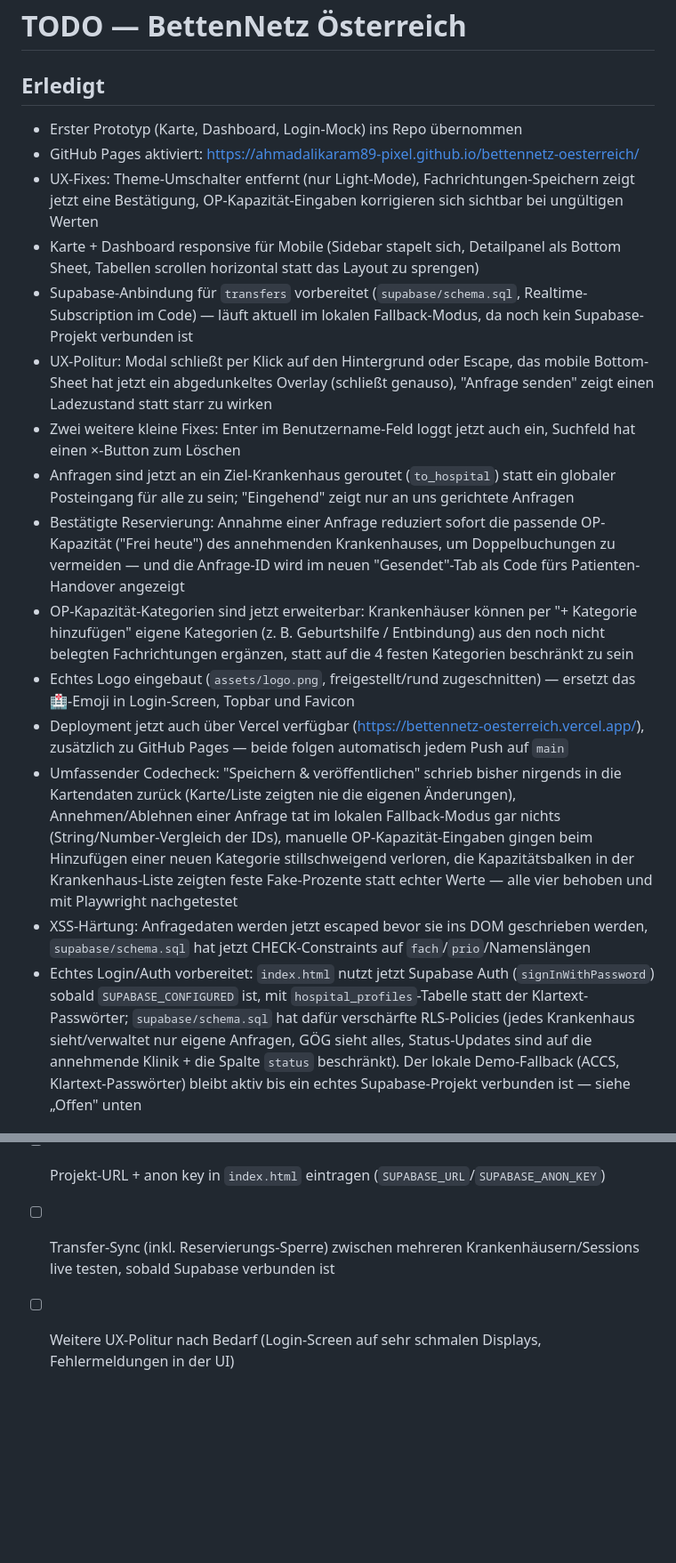
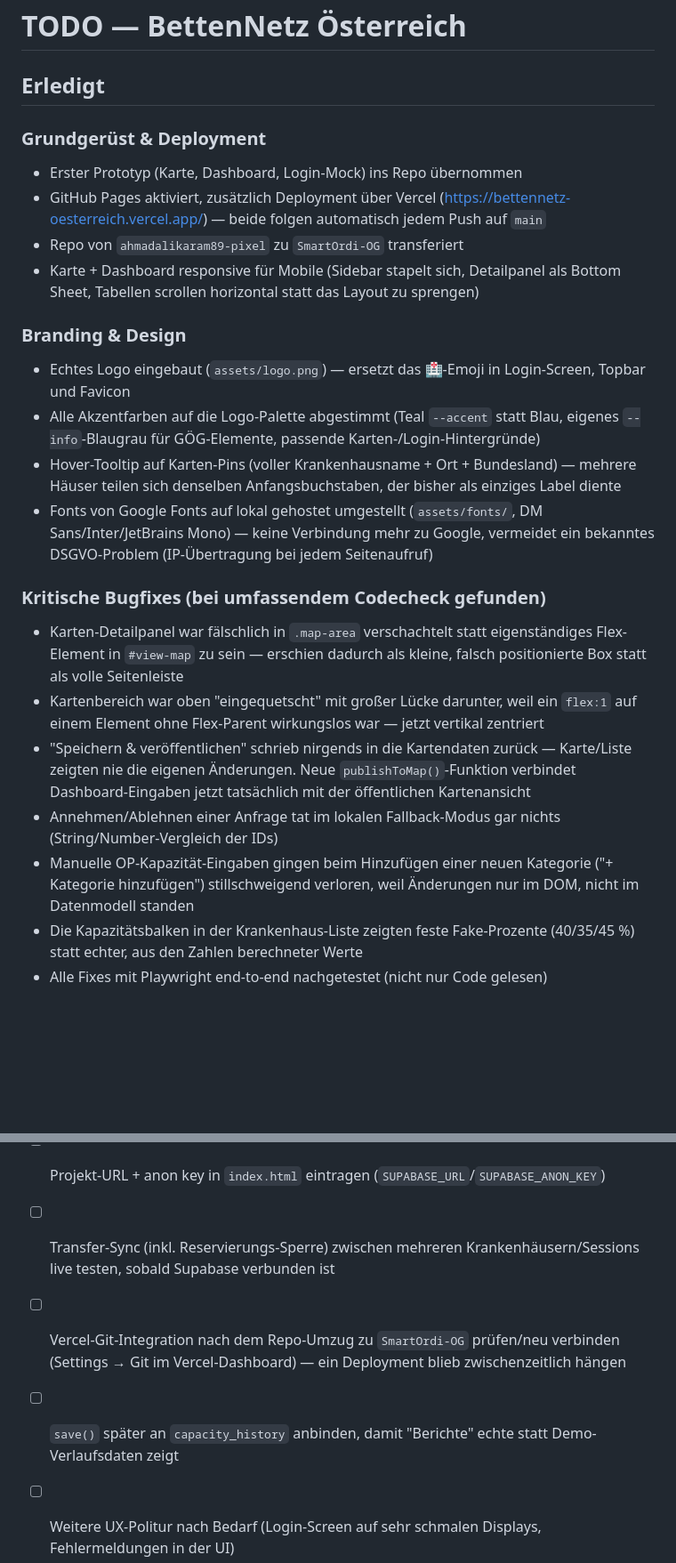
Before and after one commit to ahmadalikaram89-pixel/bettennetz-oesterreich, a Markdown page: TODO.md, 2 parts joined by grey strips. Shown at 89% size. GitHub-like rendering; blank space fills up the shorter version.

Commit message:
Rewrite TODO.md as a full changelog of the session's work
Reorganizes the flat bullet list into sections (deployment, branding,
critical bugfixes, security, product polish, new pages) and adds
everything since the last update: logo-color matching, pin tooltips,
self-hosted fonts, the landing page, the Berichte trend chart, CSV/PDF
export, and the Impressum/Datenschutz pages. Updates the open items to
reflect what's actually still pending.

```diff
--- a/TODO.md
+++ b/TODO.md
@@ -1,18 +1,25 @@
 # TODO — BettenNetz Österreich
 
 ## Erledigt
+
+### Grundgerüst & Deployment
 - Erster Prototyp (Karte, Dashboard, Login-Mock) ins Repo übernommen
-- GitHub Pages aktiviert: https://ahmadalikaram89-pixel.github.io/bettennetz-oesterreich/
-- UX-Fixes: Theme-Umschalter entfernt (nur Light-Mode), Fachrichtungen-Speichern zeigt jetzt eine Bestätigung, OP-Kapazität-Eingaben korrigieren sich sichtbar bei ungültigen Werten
+- GitHub Pages aktiviert, zusätzlich Deployment über Vercel (https://bettennetz-oesterreich.vercel.app/) — beide folgen automatisch jedem Push auf `main`
+- Repo von `ahmadalikaram89-pixel` zu `SmartOrdi-OG` transferiert
 - Karte + Dashboard responsive für Mobile (Sidebar stapelt sich, Detailpanel als Bottom Sheet, Tabellen scrollen horizontal statt das Layout zu sprengen)
-- Supabase-Anbindung für `transfers` vorbereitet (`supabase/schema.sql`, Realtime-Subscription im Code) — läuft aktuell im lokalen Fallback-Modus, da noch kein Supabase-Projekt verbunden ist
-- UX-Politur: Modal schließt per Klick auf den Hintergrund oder Escape, das mobile Bottom-Sheet hat jetzt ein abgedunkeltes Overlay (schließt genauso), "Anfrage senden" zeigt einen Ladezustand statt starr zu wirken
-- Zwei weitere kleine Fixes: Enter im Benutzername-Feld loggt jetzt auch ein, Suchfeld hat einen ×-Button zum Löschen
-- Anfragen sind jetzt an ein Ziel-Krankenhaus geroutet (`to_hospital`) statt ein globaler Posteingang für alle zu sein; "Eingehend" zeigt nur an uns gerichtete Anfragen
-- Bestätigte Reservierung: Annahme einer Anfrage reduziert sofort die passende OP-Kapazität ("Frei heute") des annehmenden Krankenhauses, um Doppelbuchungen zu vermeiden — und die Anfrage-ID wird im neuen "Gesendet"-Tab als Code fürs Patienten-Handover angezeigt
-- OP-Kapazität-Kategorien sind jetzt erweiterbar: Krankenhäuser können per "+ Kategorie hinzufügen" eigene Kategorien (z. B. Geburtshilfe / Entbindung) aus den noch nicht belegten Fachrichtungen ergänzen, statt auf die 4 festen Kategorien beschränkt zu sein
-- Echtes Logo eingebaut (`assets/logo.png`, freigestellt/rund zugeschnitten) — ersetzt das 🏥-Emoji in Login-Screen, Topbar und Favicon
-- Deployment jetzt auch über Vercel verfügbar (https://bettennetz-oesterreich.vercel.app/), zusätzlich zu GitHub Pages — beide folgen automatisch jedem Push auf `main`
-- Umfassender Codecheck: "Speichern & veröffentlichen" schrieb bisher nirgends in die Kartendaten zurück (Karte/Liste zeigten nie die eigenen Änderungen), Annehmen/Ablehnen einer Anfrage tat im lokalen Fallback-Modus gar nichts (String/Number-Vergleich der IDs), manuelle OP-Kapazität-Eingaben gingen beim Hinzufügen einer neuen Kategorie stillschweigend verloren, die Kapazitätsbalken in der Krankenhaus-Liste zeigten feste Fake-Prozente statt echter Werte — alle vier behoben und mit Playwright nachgetestet
-- XSS-Härtung: Anfragedaten werden jetzt escaped bevor sie ins DOM geschrieben werden, `supabase/schema.sql` hat jetzt CHECK-Constraints auf `fach`/`prio`/Namenslängen
-- Echtes Login/Auth vorbereitet: `index.html` nutzt jetzt Supabase Auth (`signInWithPassword`) sobald `SUPABASE_CONFIGURED` ist, mit `hospital_profiles`-Tabelle statt der Klartext-Passwörter; `supabase/schema.sql` hat dafür verschärfte RLS-Policies (jedes Krankenhaus sieht/verwaltet nur eigene Anfragen, GÖG sieht alles, Status-Updates sind auf die annehmende Klinik + die Spalte `status` beschränkt). Der lokale Demo-Fallback (ACCS, Klartext-Passwörter) bleibt aktiv bis ein echtes Supabase-Projekt verbunden ist — siehe „Offen" unten
+
+### Branding & Design
+- Echtes Logo eingebaut (`assets/logo.png`) — ersetzt das 🏥-Emoji in Login-Screen, Topbar und Favicon
+- Alle Akzentfarben auf die Logo-Palette abgestimmt (Teal `--accent` statt Blau, eigenes `--info`-Blaugrau für GÖG-Elemente, passende Karten-/Login-Hintergründe)
+- Hover-Tooltip auf Karten-Pins (voller Krankenhausname + Ort + Bundesland) — mehrere Häuser teilen sich denselben Anfangsbuchstaben, der bisher als einziges Label diente
+- Fonts von Google Fonts auf lokal gehostet umgestellt (`assets/fonts/`, DM Sans/Inter/JetBrains Mono) — keine Verbindung mehr zu Google, vermeidet ein bekanntes DSGVO-Problem (IP-Übertragung bei jedem Seitenaufruf)
+
+### Kritische Bugfixes (bei umfassendem Codecheck gefunden)
+- Karten-Detailpanel war fälschlich in `.map-area` verschachtelt statt eigenständiges Flex-Element in `#view-map` zu sein — erschien dadurch als kleine, falsch positionierte Box statt als volle Seitenleiste
+- Kartenbereich war oben "eingequetscht" mit großer Lücke darunter, weil ein `flex:1` auf einem Element ohne Flex-Parent wirkungslos war — jetzt vertikal zentriert
+- "Speichern & veröffentlichen" schrieb nirgends in die Kartendaten zurück — Karte/Liste zeigten nie die eigenen Änderungen. Neue `publishToMap()`-Funktion verbindet Dashboard-Eingaben jetzt tatsächlich mit der öffentlichen Kartenansicht
+- Annehmen/Ablehnen einer Anfrage tat im lokalen Fallback-Modus gar nichts (String/Number-Vergleich der IDs)
+- Manuelle OP-Kapazität-Eingaben gingen beim Hinzufügen einer neuen Kategorie ("+ Kategorie hinzufügen") stillschweigend verloren, weil Änderungen nur im DOM, nicht im Datenmodell standen
+- Die Kapazitätsbalken in der Krankenhaus-Liste zeigten feste Fake-Prozente (40/35/45 %) statt echter, aus den Zahlen berechneter Werte
+- Alle Fixes mit Playwright end-to-end nachgetestet (nicht nur Code gelesen)
+
@@ -22,4 +48,6 @@
 - [ ] Pro Krankenhaus einen echten Supabase-Auth-User anlegen (`<username>@bettennetz.local` + echtes Passwort) und per `hospital_profiles`-Insert verknüpfen — danach die alten Demo-Passwörter aus `ACCS` in `index.html` entfernen
 - [ ] Projekt-URL + anon key in `index.html` eintragen (`SUPABASE_URL`/`SUPABASE_ANON_KEY`)
 - [ ] Transfer-Sync (inkl. Reservierungs-Sperre) zwischen mehreren Krankenhäusern/Sessions live testen, sobald Supabase verbunden ist
+- [ ] Vercel-Git-Integration nach dem Repo-Umzug zu `SmartOrdi-OG` prüfen/neu verbinden (Settings → Git im Vercel-Dashboard) — ein Deployment blieb zwischenzeitlich hängen
+- [ ] `save()` später an `capacity_history` anbinden, damit "Berichte" echte statt Demo-Verlaufsdaten zeigt
 - [ ] Weitere UX-Politur nach Bedarf (Login-Screen auf sehr schmalen Displays, Fehlermeldungen in der UI)
```
Also changed, not shown: other parts of TODO.md (+19 -0 lines).
